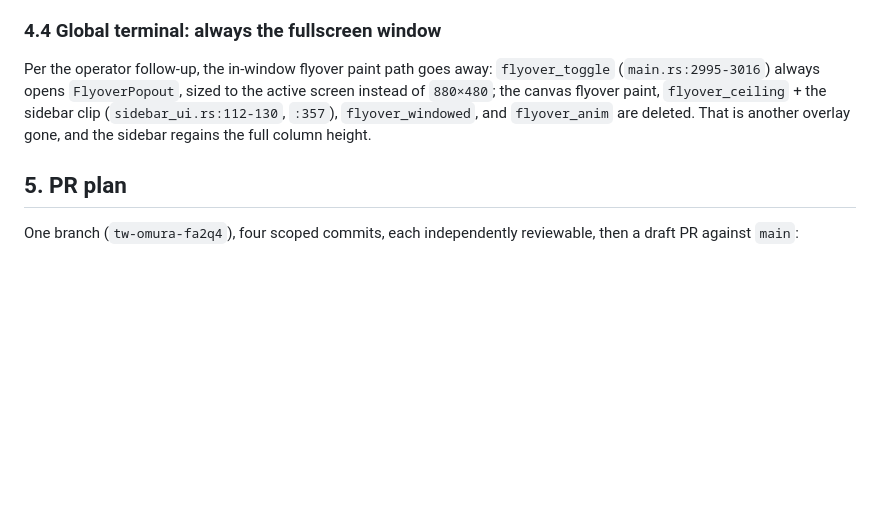
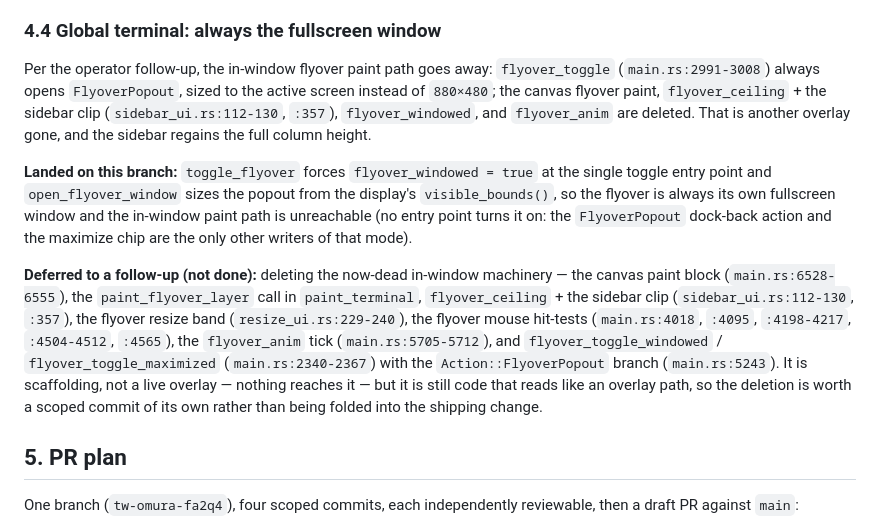
Before and after one commit to worldbreakstudios/pwrde, a Markdown page: docs/overlay-redesign-plan.md, the part around the change. GitHub-like rendering; blank space fills up the shorter version.

Commit message:
plan doc: record what the flyover-window task landed vs. what it left as dead scaffolding

```diff
--- a/docs/overlay-redesign-plan.md
+++ b/docs/overlay-redesign-plan.md
@@ -142,10 +142,26 @@ where future global commands go.
 ### 4.4 Global terminal: always the fullscreen window
 
 Per the operator follow-up, the in-window flyover paint path goes away:
-`flyover_toggle` (`main.rs:2995-3016`) always opens `FlyoverPopout`, sized to the active
+`flyover_toggle` (`main.rs:2991-3008`) always opens `FlyoverPopout`, sized to the active
 screen instead of `880×480`; the canvas flyover paint, `flyover_ceiling` + the sidebar clip
 (`sidebar_ui.rs:112-130`, `:357`), `flyover_windowed`, and `flyover_anim` are deleted. That is
 another overlay gone, and the sidebar regains the full column height.
+
+**Landed on this branch:** `toggle_flyover` forces `flyover_windowed = true` at the single
+toggle entry point and `open_flyover_window` sizes the popout from the display's
+`visible_bounds()`, so the flyover is always its own fullscreen window and the in-window paint
+path is unreachable (no entry point turns it on: the `FlyoverPopout` dock-back action and the
+maximize chip are the only other writers of that mode).
+
+**Deferred to a follow-up (not done):** deleting the now-dead in-window machinery — the canvas
+paint block (`main.rs:6528-6555`), the `paint_flyover_layer` call in `paint_terminal`,
+`flyover_ceiling` + the sidebar clip (`sidebar_ui.rs:112-130`, `:357`), the flyover resize band
+(`resize_ui.rs:229-240`), the flyover mouse hit-tests (`main.rs:4018`, `:4095`, `:4198-4217`,
+`:4504-4512`, `:4565`), the `flyover_anim` tick (`main.rs:5705-5712`), and
+`flyover_toggle_windowed` / `flyover_toggle_maximized` (`main.rs:2340-2367`) with the
+`Action::FlyoverPopout` branch (`main.rs:5243`). It is scaffolding, not a live overlay — nothing
+reaches it — but it is still code that reads like an overlay path, so the deletion is worth a
+scoped commit of its own rather than being folded into the shipping change.
 
 ## 5. PR plan
 
```
